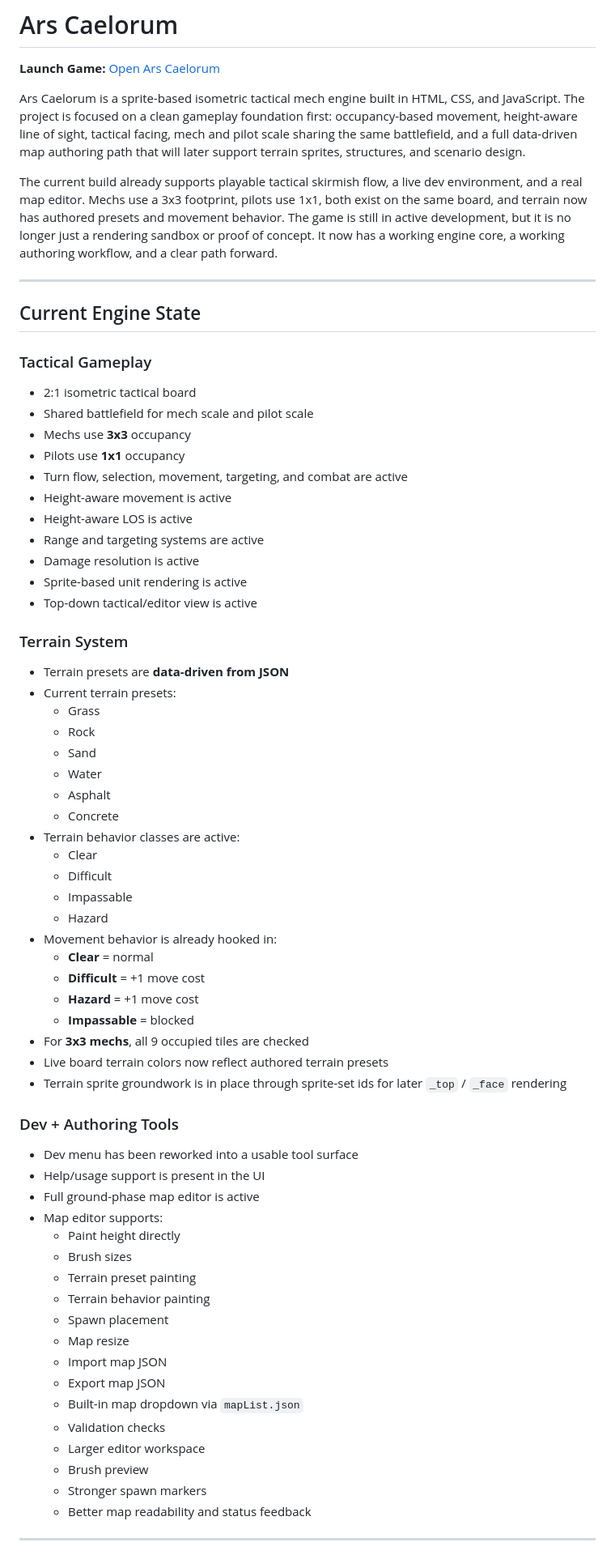
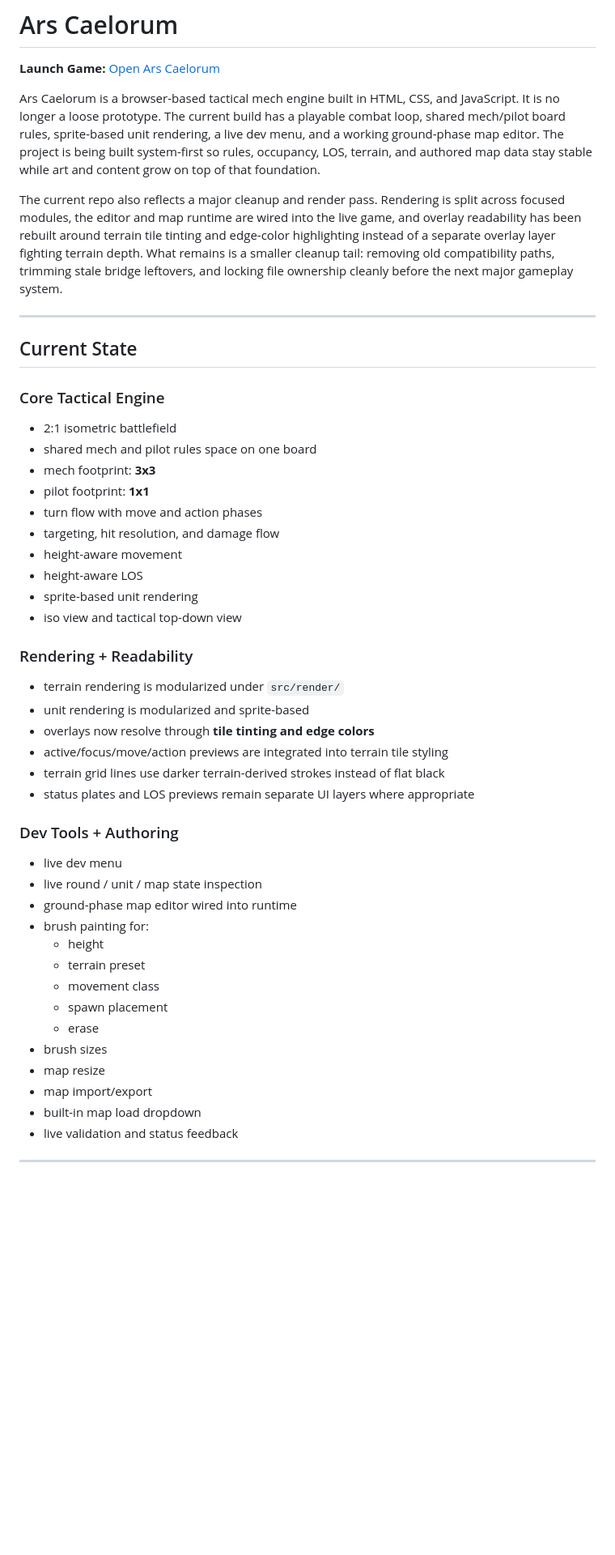
Before and after one commit to Nevar530/Ars-Caelorum, a Markdown page: README.md, the part around one of its changes. Shown at 81% size. Rendered like a GitHub page; blank space fills up the shorter version.

```diff
--- a/README.md
+++ b/README.md
@@ -2,69 +2,49 @@
 
 **Launch Game:** [Open Ars Caelorum](https://nevar530.github.io/Ars-Caelorum/)
 
-Ars Caelorum is a sprite-based isometric tactical mech engine built in HTML, CSS, and JavaScript. The project is focused on a clean gameplay foundation first: occupancy-based movement, height-aware line of sight, tactical facing, mech and pilot scale sharing the same battlefield, and a full data-driven map authoring path that will later support terrain sprites, structures, and scenario design.
+Ars Caelorum is a browser-based tactical mech engine built in HTML, CSS, and JavaScript. It is no longer a loose prototype. The current build has a playable combat loop, shared mech/pilot board rules, sprite-based unit rendering, a live dev menu, and a working ground-phase map editor. The project is being built system-first so rules, occupancy, LOS, terrain, and authored map data stay stable while art and content grow on top of that foundation.
 
-The current build already supports playable tactical skirmish flow, a live dev environment, and a real map editor. Mechs use a 3x3 footprint, pilots use 1x1, both exist on the same board, and terrain now has authored presets and movement behavior. The game is still in active development, but it is no longer just a rendering sandbox or proof of concept. It now has a working engine core, a working authoring workflow, and a clear path forward.
+The current repo also reflects a major cleanup and render pass. Rendering is split across focused modules, the editor and map runtime are wired into the live game, and overlay readability has been rebuilt around terrain tile tinting and edge-color highlighting instead of a separate overlay layer fighting terrain depth. What remains is a smaller cleanup tail: removing old compatibility paths, trimming stale bridge leftovers, and locking file ownership cleanly before the next major gameplay system.
 
 ---
 
-## Current Engine State
+## Current State
 
-### Tactical Gameplay
-- 2:1 isometric tactical board
-- Shared battlefield for mech scale and pilot scale
-- Mechs use **3x3** occupancy
-- Pilots use **1x1** occupancy
-- Turn flow, selection, movement, targeting, and combat are active
-- Height-aware movement is active
-- Height-aware LOS is active
-- Range and targeting systems are active
-- Damage resolution is active
-- Sprite-based unit rendering is active
-- Top-down tactical/editor view is active
+### Core Tactical Engine
+- 2:1 isometric battlefield
+- shared mech and pilot rules space on one board
+- mech footprint: **3x3**
+- pilot footprint: **1x1**
+- turn flow with move and action phases
+- targeting, hit resolution, and damage flow
+- height-aware movement
+- height-aware LOS
+- sprite-based unit rendering
+- iso view and tactical top-down view
 
-### Terrain System
-- Terrain presets are **data-driven from JSON**
-- Current terrain presets:
-  - Grass
-  - Rock
-  - Sand
-  - Water
-  - Asphalt
-  - Concrete
-- Terrain behavior classes are active:
-  - Clear
-  - Difficult
-  - Impassable
-  - Hazard
-- Movement behavior is already hooked in:
-  - **Clear** = normal
-  - **Difficult** = +1 move cost
-  - **Hazard** = +1 move cost
-  - **Impassable** = blocked
-- For **3x3 mechs**, all 9 occupied tiles are checked
-- Live board terrain colors now reflect authored terrain presets
-- Terrain sprite groundwork is in place through sprite-set ids for later `_top` / `_face` rendering
+### Rendering + Readability
+- terrain rendering is modularized under `src/render/`
+- unit rendering is modularized and sprite-based
+- overlays now resolve through **tile tinting and edge colors**
+- active/focus/move/action previews are integrated into terrain tile styling
+- terrain grid lines use darker terrain-derived strokes instead of flat black
+- status plates and LOS previews remain separate UI layers where appropriate
 
-### Dev + Authoring Tools
-- Dev menu has been reworked into a usable tool surface
-- Help/usage support is present in the UI
-- Full ground-phase map editor is active
-- Map editor supports:
-  - Paint height directly
-  - Brush sizes
-  - Terrain preset painting
-  - Terrain behavior painting
-  - Spawn placement
-  - Map resize
-  - Import map JSON
-  - Export map JSON
-  - Built-in map dropdown via `mapList.json`
-  - Validation checks
-  - Larger editor workspace
-  - Brush preview
-  - Stronger spawn markers
-  - Better map readability and status feedback
+### Dev Tools + Authoring
+- live dev menu
+- live round / unit / map state inspection
+- ground-phase map editor wired into runtime
+- brush painting for:
+  - height
+  - terrain preset
+  - movement class
+  - spawn placement
+  - erase
+- brush sizes
+- map resize
+- map import/export
+- built-in map load dropdown
+- live validation and status feedback
 
 ---
 
```
Also changed, not shown: other parts of README.md (+111 -106 lines).
